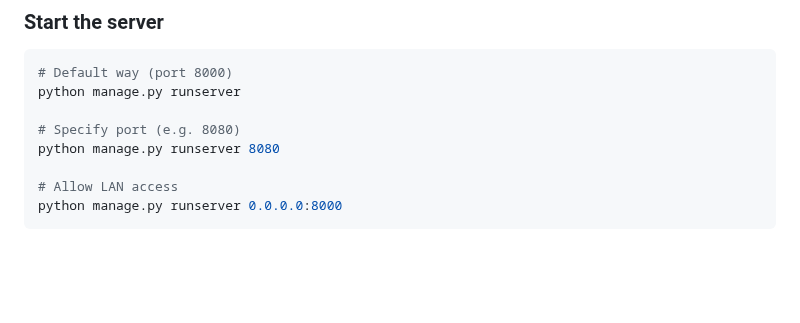
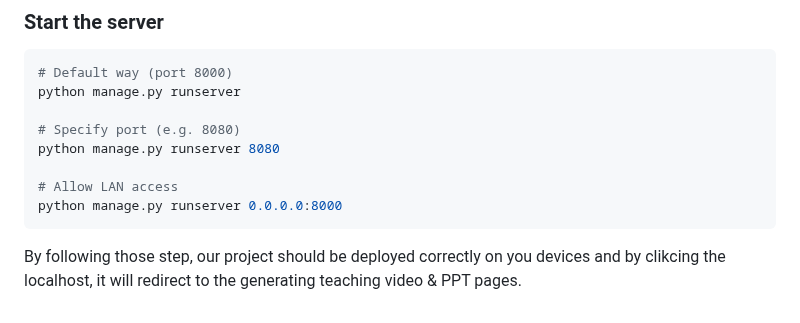
Before and after one commit to CCCwx/Teaching-Video-PPT-Generator, a Markdown page: README.md, the part around the change. Rendered like a GitHub page; blank space fills up the shorter version.

````diff
--- a/README.md
+++ b/README.md
@@ -85,3 +85,5 @@ python manage.py runserver 8080
 # Allow LAN access
 python manage.py runserver 0.0.0.0:8000
 ```
+
+By following those step, our project should be deployed correctly on you devices and by clikcing the localhost, it will redirect to the generating teaching video & PPT pages.
````
